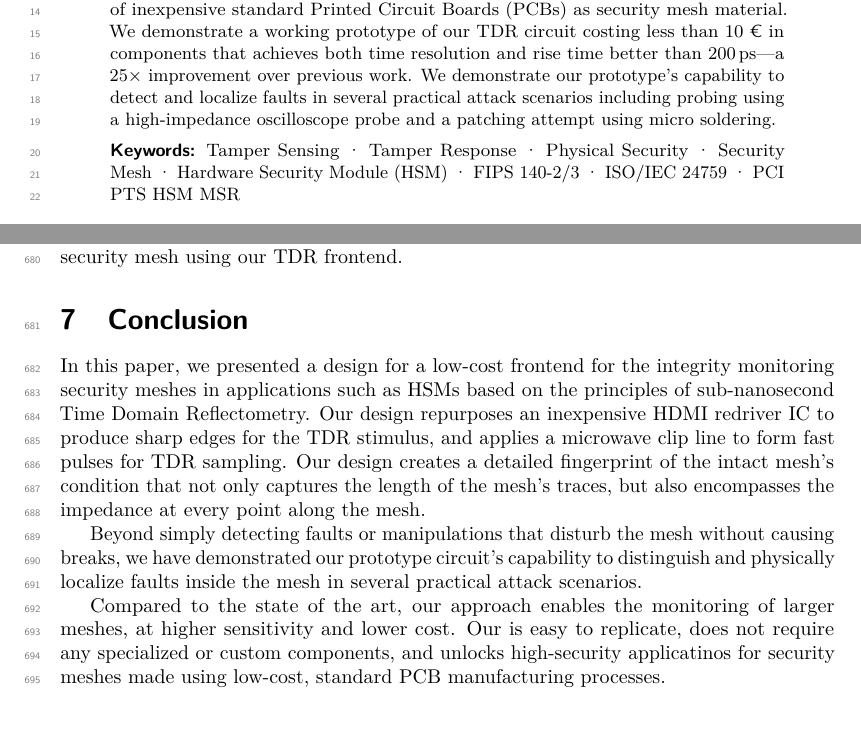
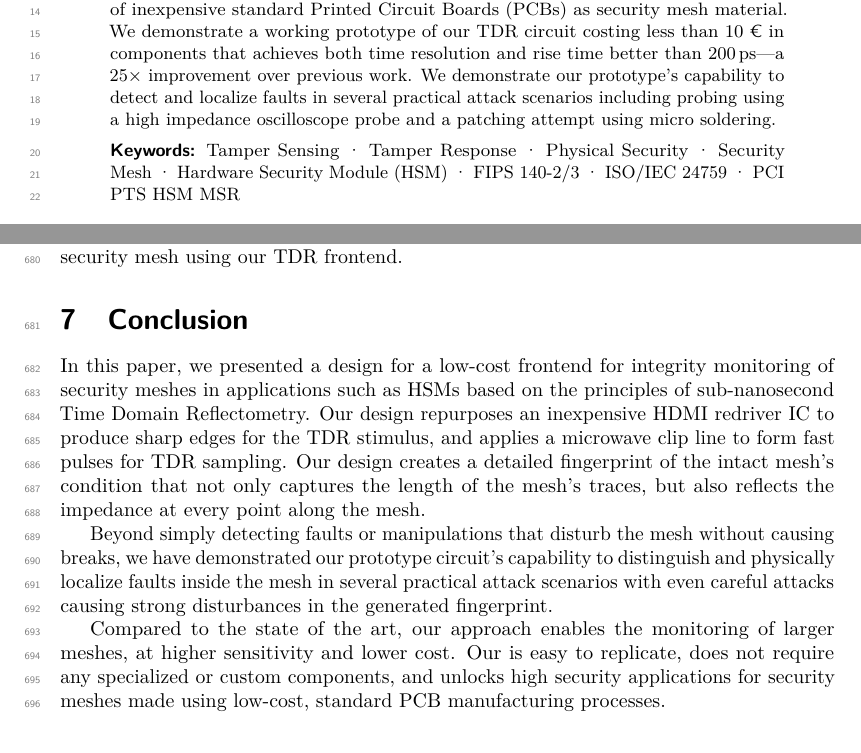
Before and after one commit to jaseg/sampling-mesh-monitor, a LaTeX document (paper/paper.tex): two parts of pages 1 and 20 of 23, joined at a grey line, cut so that both start at the same text. Compiled offline with pdfLaTeX.

Commit message:
Some spelling fixes

```diff
--- a/paper/paper.tex
+++ b/paper/paper.tex
@@ -1124,19 +1124,19 @@ be interesting to measure parts of the secure subsystem other than its security
 
 \section{Conclusion}
 
-In this paper, we presented a design for a low-cost frontend for the integrity monitoring security meshes in
-applications such as HSMs based on the principles of sub-nanosecond Time Domain Reflectometry. Our design
-repurposes an inexpensive HDMI redriver IC to produce sharp edges for the TDR stimulus, and applies a microwave clip
-line to form fast pulses for TDR sampling. Our design creates a detailed fingerprint of the intact mesh's condition that
-not only captures the length of the mesh's traces, but also encompasses the impedance at every point along the mesh.
+In this paper, we presented a design for a low-cost frontend for integrity monitoring of security meshes in applications
+such as HSMs based on the principles of sub-nanosecond Time Domain Reflectometry. Our design repurposes an inexpensive
+HDMI redriver IC to produce sharp edges for the TDR stimulus, and applies a microwave clip line to form fast pulses for
+TDR sampling. Our design creates a detailed fingerprint of the intact mesh's condition that not only captures the length
+of the mesh's traces, but also reflects the impedance at every point along the mesh.
 
 Beyond simply detecting faults or manipulations that disturb the mesh without causing breaks, we have demonstrated our
 prototype circuit's capability to distinguish and physically localize faults inside the mesh in several practical attack
-scenarios.
+scenarios with even careful attacks causing strong disturbances in the generated fingerprint.
 
 Compared to the state of the art, our approach enables the monitoring of larger meshes, at higher sensitivity and lower
-cost. Our is easy to replicate, does not require any specialized or custom components, and unlocks high-security
-applicatinos for security meshes made using low-cost, standard PCB manufacturing processes.
+cost. Our is easy to replicate, does not require any specialized or custom components, and unlocks high security
+applications for security meshes made using low-cost, standard PCB manufacturing processes.
 
 \section*{Availability}
 This is version \texttt{\input{version.tex}\unskip} of this paper, generated on \today. The git repository with the
```
Also changed, not shown: paper/paper.tex (2 more changed lines).
